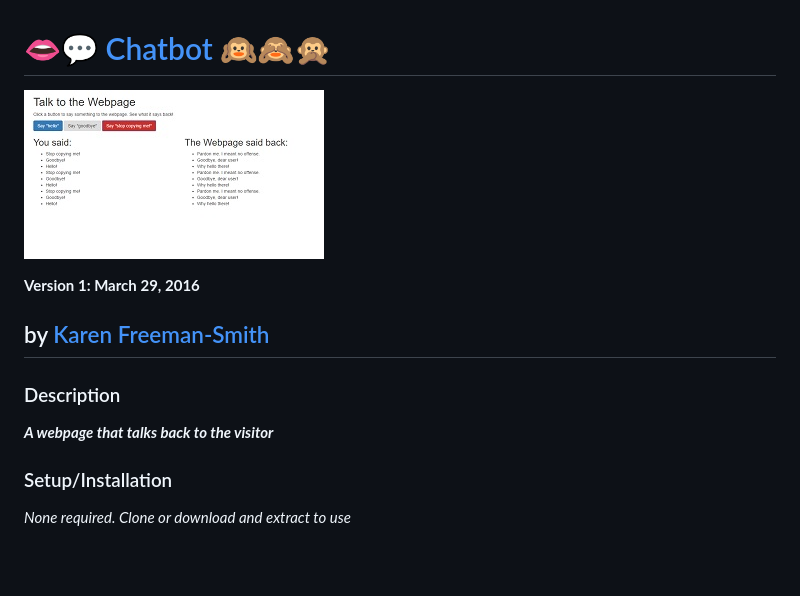
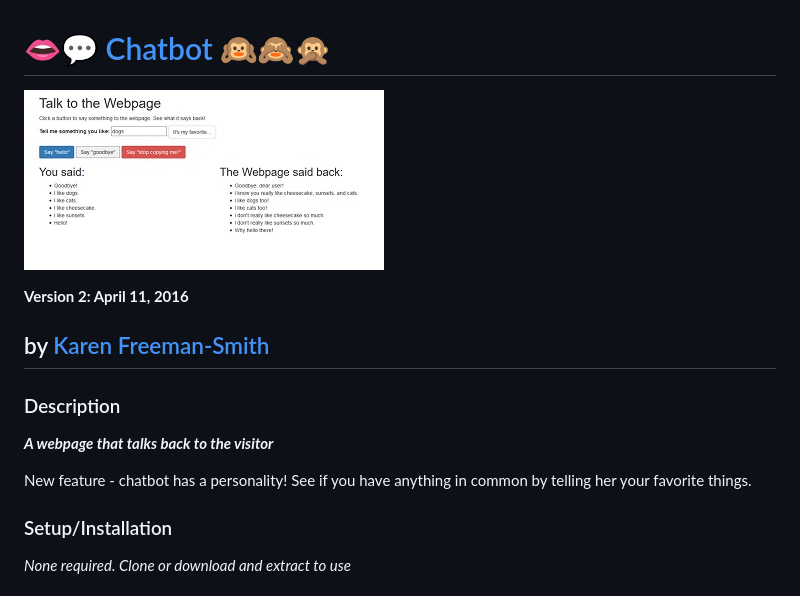
Before and after one commit to karenfreemansmith/LHP-IntroWk2-Chatbot, a Markdown page: README.md, the part around the change. Drawn GitHub-style; pictures changed too: img/screenshot.jpg; blank space fills up the shorter version.

Commit message:
adds some array featues to give chatbot a personality

```diff
--- a/README.md
+++ b/README.md
@@ -1,12 +1,15 @@
 # :lips::speech_balloon: [Chatbot](http://karenfreemansmith.github.io/chatbot) :hear_no_evil::see_no_evil::speak_no_evil:
 ![project screenshot](/img/screenshot.jpg)
 
-__Version 1: March 29, 2016__
+__Version 2: April 11, 2016__
 
 ## by [Karen Freeman-Smith](http://karenfreemansmith.github.io)
 
 ### Description
 __*A webpage that talks back to the visitor*__
+
+New feature - chatbot has a personality! See if you have anything in common
+by telling her your favorite things.
 
 ### Setup/Installation
 *None required. Clone or download and extract to use*
```
Also changed, not shown: 2 other files.
